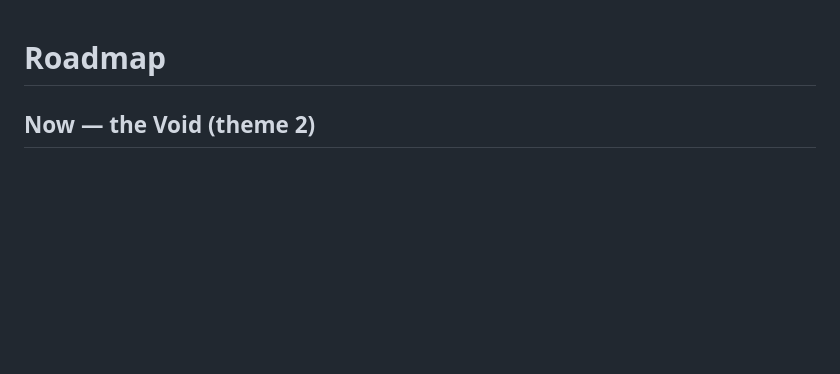
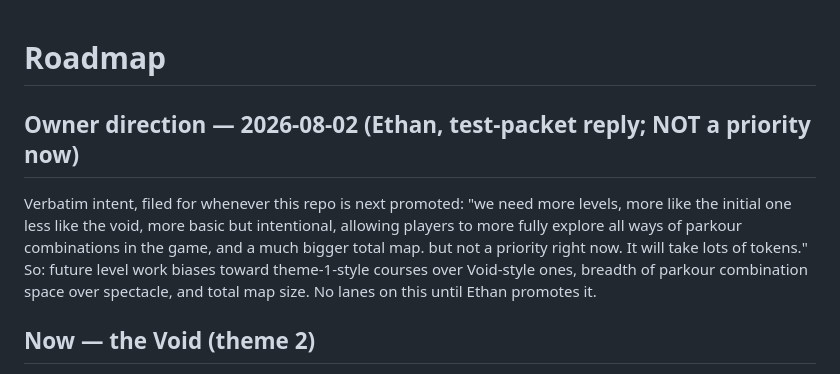
Before and after one commit to Calculator5329/skyline-courier, a Markdown page: docs/roadmap.md, the part around the change. GitHub-like rendering; blank space fills up the shorter version.

Commit message:
docs: owner direction from 2026-08-02 test-packet reply (future levels bias, not a priority)
Co-Authored-By: Claude Fable 5 <noreply@anthropic.com>

```diff
--- a/docs/roadmap.md
+++ b/docs/roadmap.md
@@ -1,4 +1,15 @@
 # Roadmap
+
+## Owner direction — 2026-08-02 (Ethan, test-packet reply; NOT a priority now)
+
+Verbatim intent, filed for whenever this repo is next promoted: "we need more
+levels, more like the initial one less like the void, more basic but
+intentional, allowing players to more fully explore all ways of parkour
+combinations in the game, and a much bigger total map. but not a priority
+right now. It will take lots of tokens." So: future level work biases toward
+theme-1-style courses over Void-style ones, breadth of parkour combination
+space over spectacle, and total map size. No lanes on this until Ethan
+promotes it.
 
 ## Now — the Void (theme 2)
 
```
